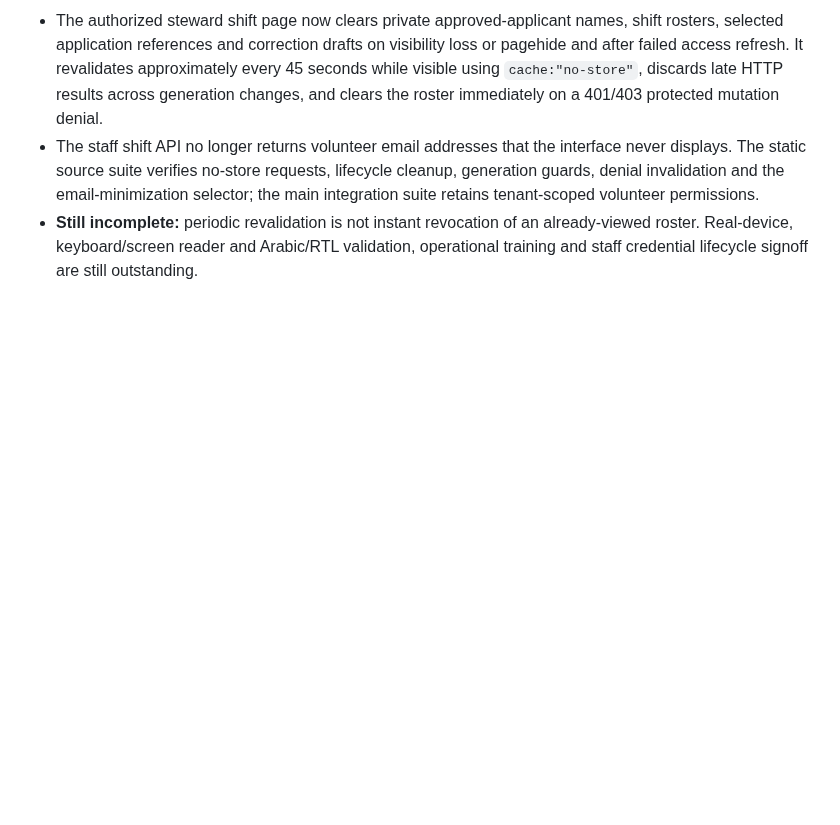
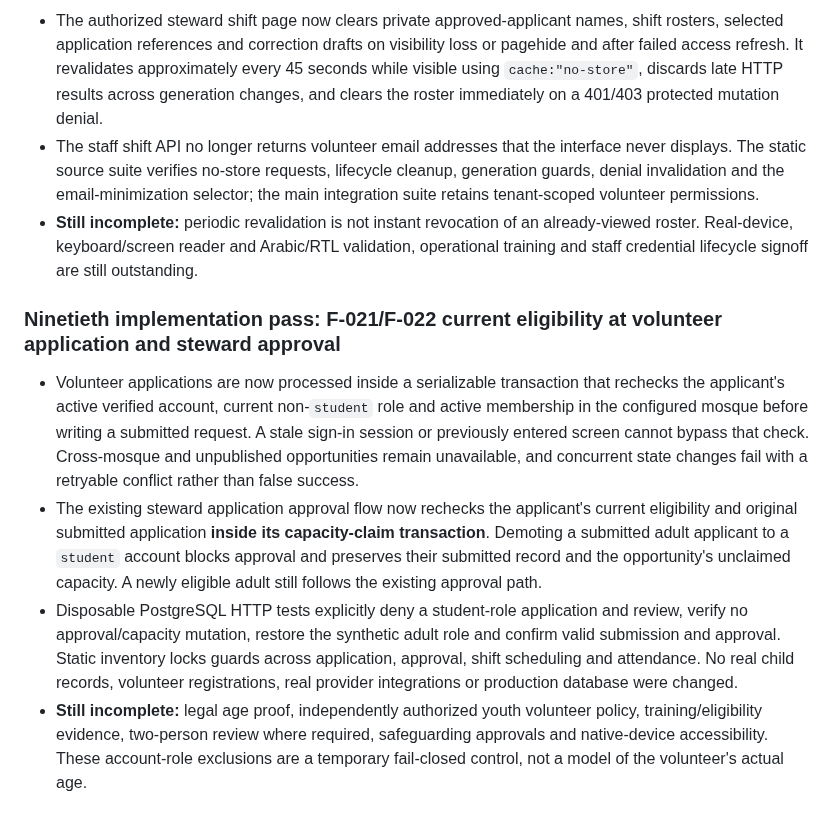
Before and after one commit to AnasAbuJamal/masjid-community, a Markdown page: IMPLEMENTATION_STATUS.md, the part around the change. Drawn GitHub-style; blank space fills up the shorter version.

Commit message:
docs(status): record volunteer application approval eligibility gate

```diff
--- a/IMPLEMENTATION_STATUS.md
+++ b/IMPLEMENTATION_STATUS.md
@@ -662,3 +662,9 @@ No feature is considered production-complete until it meets the privacy, accurac
 - The authorized steward shift page now clears private approved-applicant names, shift rosters, selected application references and correction drafts on visibility loss or pagehide and after failed access refresh. It revalidates approximately every 45 seconds while visible using `cache:"no-store"`, discards late HTTP results across generation changes, and clears the roster immediately on a 401/403 protected mutation denial.
 - The staff shift API no longer returns volunteer email addresses that the interface never displays. The static source suite verifies no-store requests, lifecycle cleanup, generation guards, denial invalidation and the email-minimization selector; the main integration suite retains tenant-scoped volunteer permissions.
 - **Still incomplete:** periodic revalidation is not instant revocation of an already-viewed roster. Real-device, keyboard/screen reader and Arabic/RTL validation, operational training and staff credential lifecycle signoff are still outstanding.
+
+### Ninetieth implementation pass: F-021/F-022 current eligibility at volunteer application and steward approval
+- Volunteer applications are now processed inside a serializable transaction that rechecks the applicant's active verified account, current non-`student` role and active membership in the configured mosque before writing a submitted request. A stale sign-in session or previously entered screen cannot bypass that check. Cross-mosque and unpublished opportunities remain unavailable, and concurrent state changes fail with a retryable conflict rather than false success.
+- The existing steward application approval flow now rechecks the applicant's current eligibility and original submitted application **inside its capacity-claim transaction**. Demoting a submitted adult applicant to a `student` account blocks approval and preserves their submitted record and the opportunity's unclaimed capacity. A newly eligible adult still follows the existing approval path.
+- Disposable PostgreSQL HTTP tests explicitly deny a student-role application and review, verify no approval/capacity mutation, restore the synthetic adult role and confirm valid submission and approval. Static inventory locks guards across application, approval, shift scheduling and attendance. No real child records, volunteer registrations, real provider integrations or production database were changed.
+- **Still incomplete:** legal age proof, independently authorized youth volunteer policy, training/eligibility evidence, two-person review where required, safeguarding approvals and native-device accessibility. These account-role exclusions are a temporary fail-closed control, not a model of the volunteer's actual age.
```
